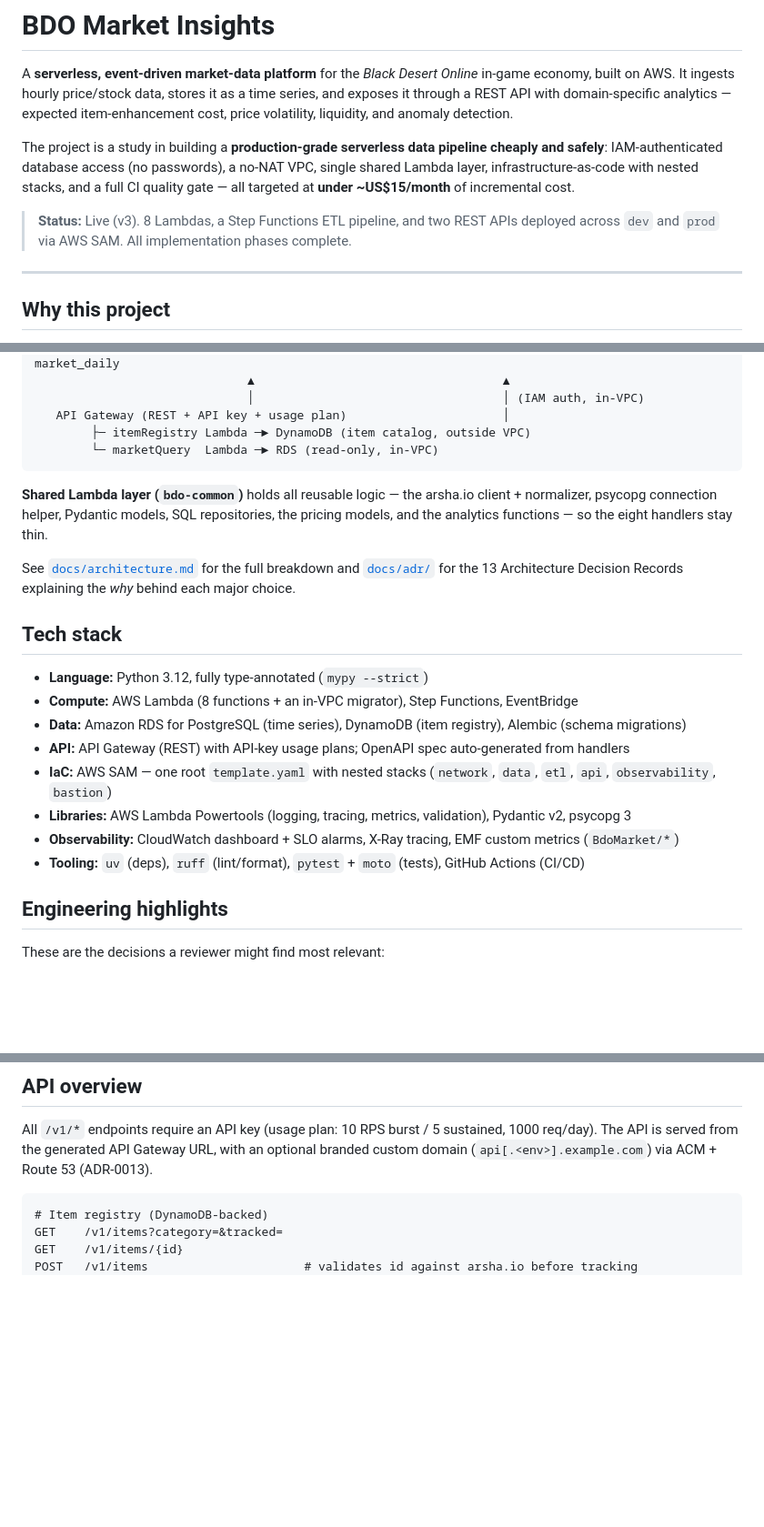
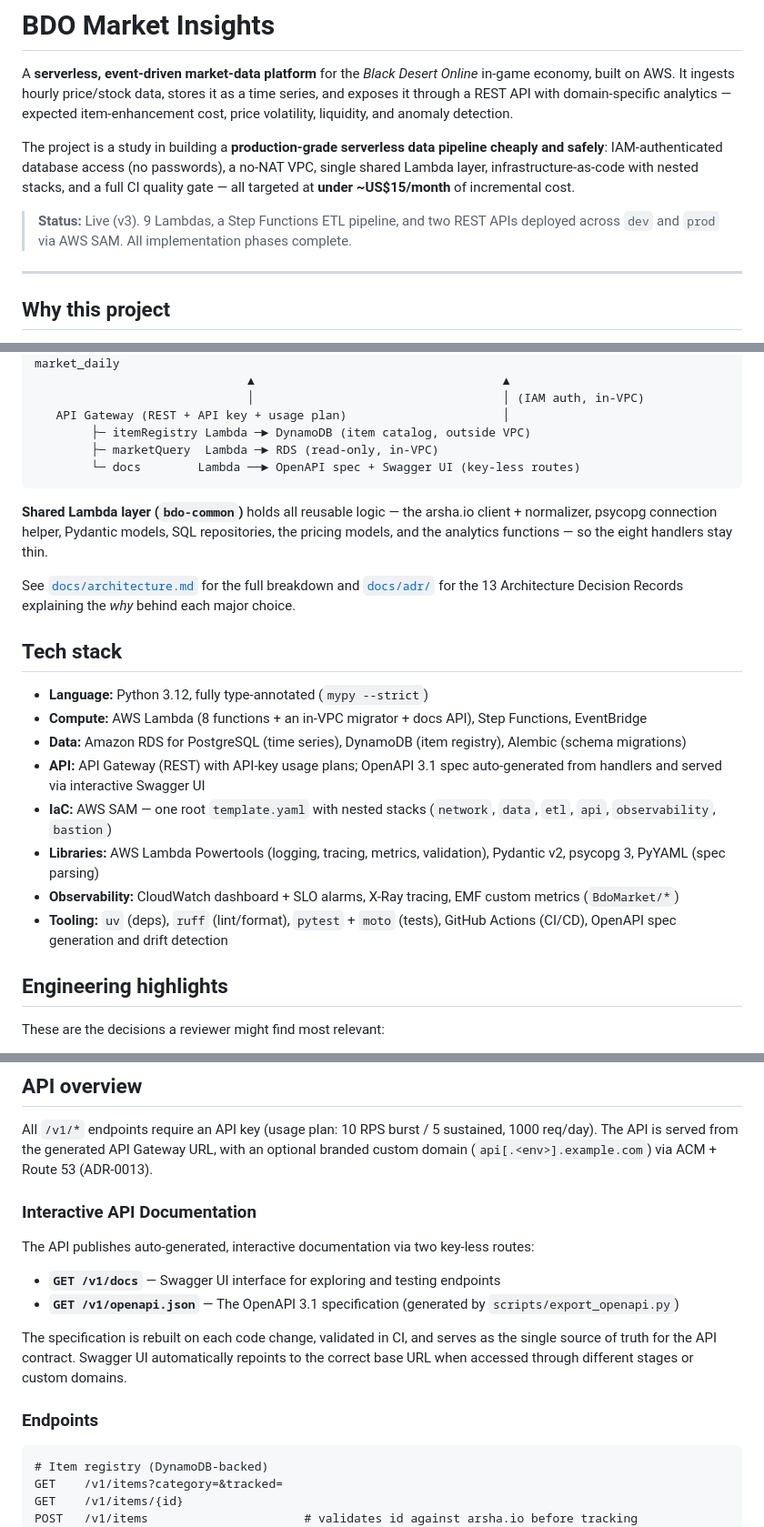
Before and after one commit to RyanYCT/bdo-market-insights, a Markdown page: README.md, 3 parts joined by grey strips. Shown at 91% size. Rendered like a GitHub page; blank space fills up the shorter version.

Commit message:
Update README: document OpenAPI docs Lambda and interactive Swagger UI

````diff
--- a/README.md
+++ b/README.md
@@ -4,7 +4,7 @@ A **serverless, event-driven market-data platform** for the *Black Desert Online
 
 The project is a study in building a **production-grade serverless data pipeline cheaply and safely**: IAM-authenticated database access (no passwords), a no-NAT VPC, single shared Lambda layer, infrastructure-as-code with nested stacks, and a full CI quality gate — all targeted at **under ~US$15/month** of incremental cost.
 
-> **Status:** Live (v3). 8 Lambdas, a Step Functions ETL pipeline, and two REST APIs deployed across `dev` and `prod` via AWS SAM. All implementation phases complete.
+> **Status:** Live (v3). 9 Lambdas, a Step Functions ETL pipeline, and two REST APIs deployed across `dev` and `prod` via AWS SAM. All implementation phases complete.
 
 ---
 
@@ -45,7 +45,8 @@ Game economies are large, volatile, real-time datasets — a realistic stand-in
                               │                                   │ (IAM auth, in-VPC)
    API Gateway (REST + API key + usage plan)                      │
         ├─ itemRegistry Lambda ─► DynamoDB (item catalog, outside VPC)
-        └─ marketQuery  Lambda ─► RDS (read-only, in-VPC)
+        ├─ marketQuery  Lambda ─► RDS (read-only, in-VPC)
+        └─ docs        Lambda ──► OpenAPI spec + Swagger UI (key-less routes)
 ```
 
 **Shared Lambda layer (`bdo-common`)** holds all reusable logic — the arsha.io client + normalizer, psycopg connection helper, Pydantic models, SQL repositories, the pricing models, and the analytics functions — so the eight handlers stay thin.
@@ -55,13 +56,13 @@ See [`docs/architecture.md`](docs/architecture.md) for the full breakdown and [`
 ## Tech stack
 
 - **Language:** Python 3.12, fully type-annotated (`mypy --strict`)
-- **Compute:** AWS Lambda (8 functions + an in-VPC migrator), Step Functions, EventBridge
+- **Compute:** AWS Lambda (8 functions + an in-VPC migrator + docs API), Step Functions, EventBridge
 - **Data:** Amazon RDS for PostgreSQL (time series), DynamoDB (item registry), Alembic (schema migrations)
-- **API:** API Gateway (REST) with API-key usage plans; OpenAPI spec auto-generated from handlers
+- **API:** API Gateway (REST) with API-key usage plans; OpenAPI 3.1 spec auto-generated from handlers and served via interactive Swagger UI
 - **IaC:** AWS SAM — one root `template.yaml` with nested stacks (`network`, `data`, `etl`, `api`, `observability`, `bastion`)
-- **Libraries:** AWS Lambda Powertools (logging, tracing, metrics, validation), Pydantic v2, psycopg 3
+- **Libraries:** AWS Lambda Powertools (logging, tracing, metrics, validation), Pydantic v2, psycopg 3, PyYAML (spec parsing)
 - **Observability:** CloudWatch dashboard + SLO alarms, X-Ray tracing, EMF custom metrics (`BdoMarket/*`)
-- **Tooling:** `uv` (deps), `ruff` (lint/format), `pytest` + `moto` (tests), GitHub Actions (CI/CD)
+- **Tooling:** `uv` (deps), `ruff` (lint/format), `pytest` + `moto` (tests), GitHub Actions (CI/CD), OpenAPI spec generation and drift detection
 
 ## Engineering highlights
 
@@ -78,6 +79,17 @@ These are the decisions a reviewer might find most relevant:
 ## API overview
 
 All `/v1/*` endpoints require an API key (usage plan: 10 RPS burst / 5 sustained, 1000 req/day). The API is served from the generated API Gateway URL, with an optional branded custom domain (`api[.<env>].example.com`) via ACM + Route 53 (ADR-0013).
+
+### Interactive API Documentation
+
+The API publishes auto-generated, interactive documentation via two key-less routes:
+
+- **`GET /v1/docs`** — Swagger UI interface for exploring and testing endpoints
+- **`GET /v1/openapi.json`** — The OpenAPI 3.1 specification (generated by `scripts/export_openapi.py`)
+
+The specification is rebuilt on each code change, validated in CI, and serves as the single source of truth for the API contract. Swagger UI automatically repoints to the correct base URL when accessed through different stages or custom domains.
+
+### Endpoints
 
 ```
 # Item registry (DynamoDB-backed)
````
